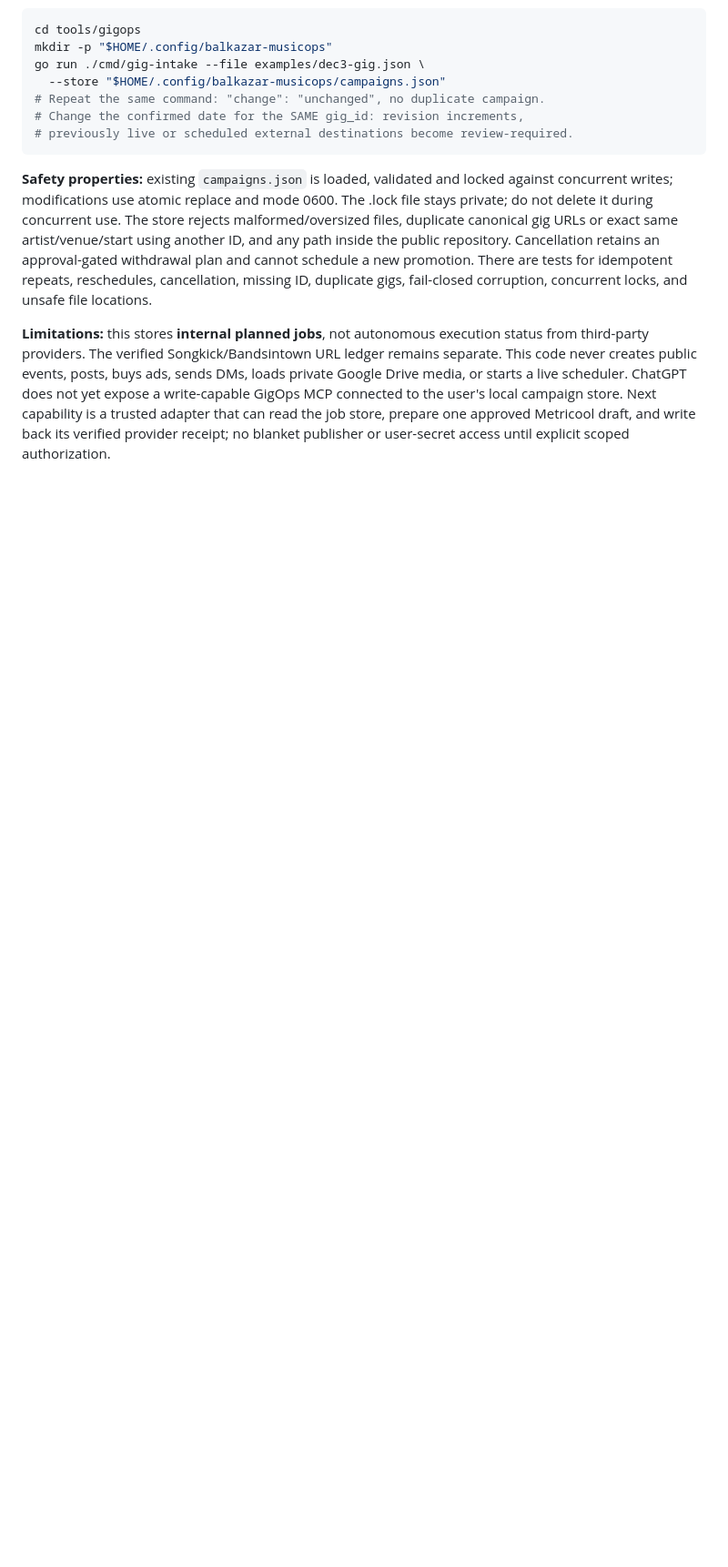
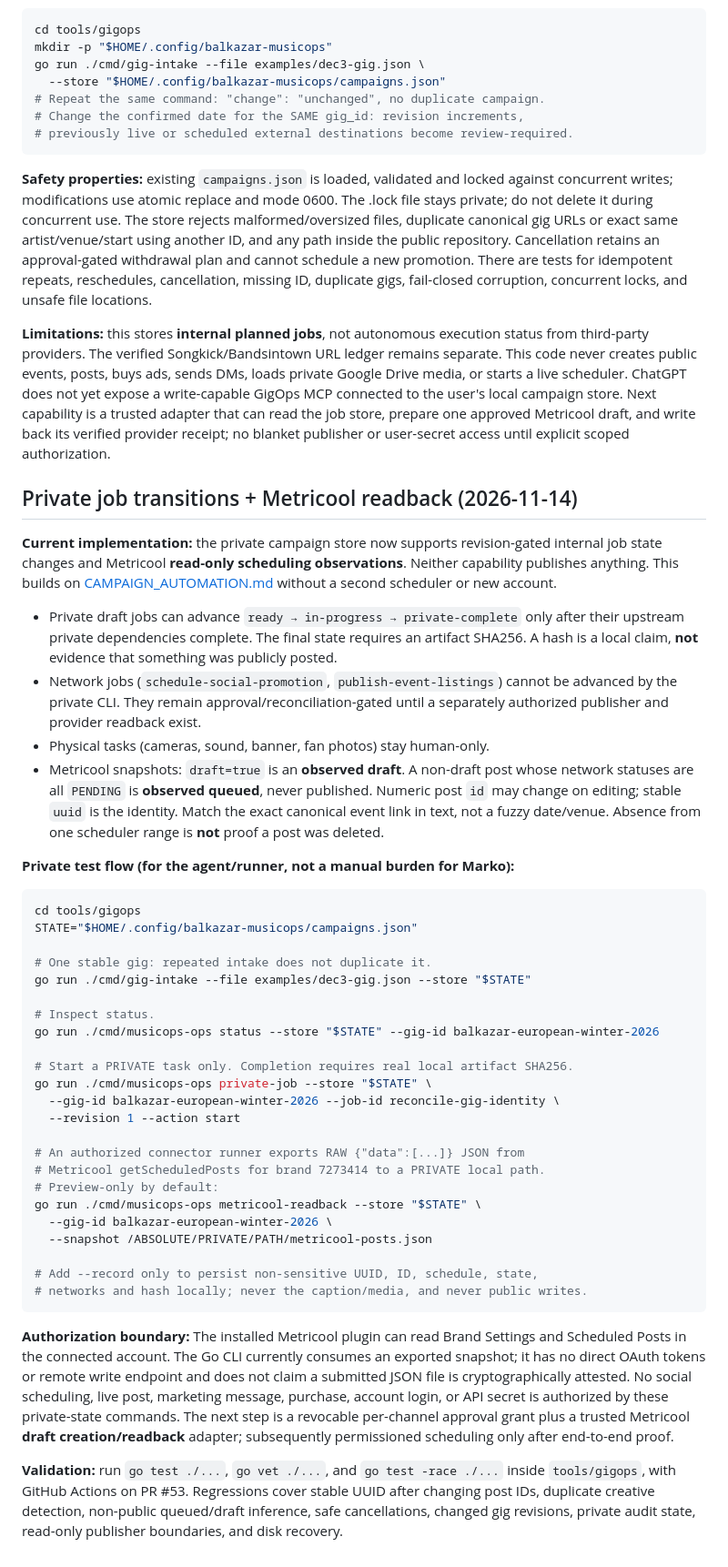
Before and after one commit to marko-durasic/balkazar.github.io, a Markdown page: tools/gigops/README.md, the part around the change. Shown at 91% size. GitHub-like rendering; blank space fills up the shorter version.

Commit message:
docs(musicops): document private execution and Metricool readback boundaries

````diff
--- a/tools/gigops/README.md
+++ b/tools/gigops/README.md
@@ -216,3 +216,45 @@ go run ./cmd/gig-intake --file examples/dec3-gig.json \
 **Safety properties:** existing `campaigns.json` is loaded, validated and locked against concurrent writes; modifications use atomic replace and mode 0600. The .lock file stays private; do not delete it during concurrent use. The store rejects malformed/oversized files, duplicate canonical gig URLs or exact same artist/venue/start using another ID, and any path inside the public repository. Cancellation retains an approval-gated withdrawal plan and cannot schedule a new promotion. There are tests for idempotent repeats, reschedules, cancellation, missing ID, duplicate gigs, fail-closed corruption, concurrent locks, and unsafe file locations.
 
 **Limitations:** this stores **internal planned jobs**, not autonomous execution status from third-party providers. The verified Songkick/Bandsintown URL ledger remains separate. This code never creates public events, posts, buys ads, sends DMs, loads private Google Drive media, or starts a live scheduler. ChatGPT does not yet expose a write-capable GigOps MCP connected to the user's local campaign store. Next capability is a trusted adapter that can read the job store, prepare one approved Metricool draft, and write back its verified provider receipt; no blanket publisher or user-secret access until explicit scoped authorization.
+
+
+## Private job transitions + Metricool readback (2026-11-14)
+
+**Current implementation:** the private campaign store now supports revision-gated internal job state changes and Metricool **read-only scheduling observations**. Neither capability publishes anything. This builds on [CAMPAIGN_AUTOMATION.md](./CAMPAIGN_AUTOMATION.md) without a second scheduler or new account.
+
+- Private draft jobs can advance `ready → in-progress → private-complete` only after their upstream private dependencies complete. The final state requires an artifact SHA256. A hash is a local claim, **not** evidence that something was publicly posted.
+- Network jobs (`schedule-social-promotion`, `publish-event-listings`) cannot be advanced by the private CLI. They remain approval/reconciliation-gated until a separately authorized publisher and provider readback exist.
+- Physical tasks (cameras, sound, banner, fan photos) stay human-only.
+- Metricool snapshots: `draft=true` is an **observed draft**. A non-draft post whose network statuses are all `PENDING` is **observed queued**, never published. Numeric post `id` may change on editing; stable `uuid` is the identity. Match the exact canonical event link in text, not a fuzzy date/venue. Absence from one scheduler range is **not** proof a post was deleted.
+
+**Private test flow (for the agent/runner, not a manual burden for Marko):**
+
+```sh
+cd tools/gigops
+STATE="$HOME/.config/balkazar-musicops/campaigns.json"
+
+# One stable gig: repeated intake does not duplicate it.
+go run ./cmd/gig-intake --file examples/dec3-gig.json --store "$STATE"
+
+# Inspect status.
+go run ./cmd/musicops-ops status --store "$STATE" --gig-id balkazar-european-winter-2026
+
+# Start a PRIVATE task only. Completion requires real local artifact SHA256.
+go run ./cmd/musicops-ops private-job --store "$STATE" \
+  --gig-id balkazar-european-winter-2026 --job-id reconcile-gig-identity \
+  --revision 1 --action start
+
+# An authorized connector runner exports RAW {"data":[...]} JSON from
+# Metricool getScheduledPosts for brand 7273414 to a PRIVATE local path.
+# Preview-only by default:
+go run ./cmd/musicops-ops metricool-readback --store "$STATE" \
+  --gig-id balkazar-european-winter-2026 \
+  --snapshot /ABSOLUTE/PRIVATE/PATH/metricool-posts.json
+
+# Add --record only to persist non-sensitive UUID, ID, schedule, state,
+# networks and hash locally; never the caption/media, and never public writes.
+```
+
+**Authorization boundary:** The installed Metricool plugin can read Brand Settings and Scheduled Posts in the connected account. The Go CLI currently consumes an exported snapshot; it has no direct OAuth tokens or remote write endpoint and does not claim a submitted JSON file is cryptographically attested. No social scheduling, live post, marketing message, purchase, account login, or API secret is authorized by these private-state commands. The next step is a revocable per-channel approval grant plus a trusted Metricool **draft creation/readback** adapter; subsequently permissioned scheduling only after end-to-end proof.
+
+**Validation:** run `go test ./...`, `go vet ./...`, and `go test -race ./...` inside `tools/gigops`, with GitHub Actions on PR #53. Regressions cover stable UUID after changing post IDs, duplicate creative detection, non-public queued/draft inference, safe cancellations, changed gig revisions, private audit state, read-only publisher boundaries, and disk recovery.
````
